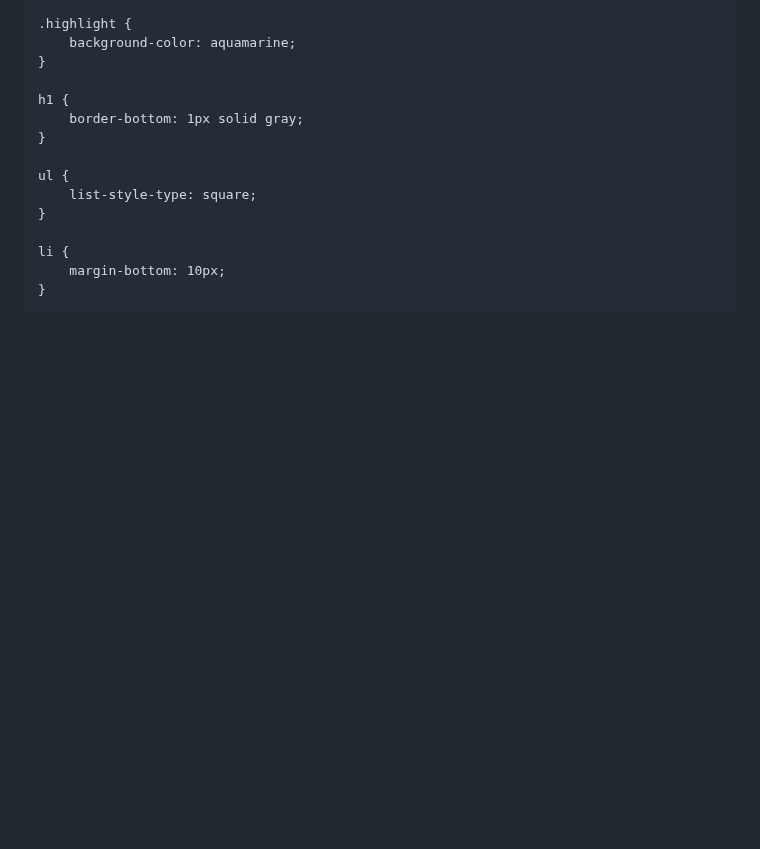
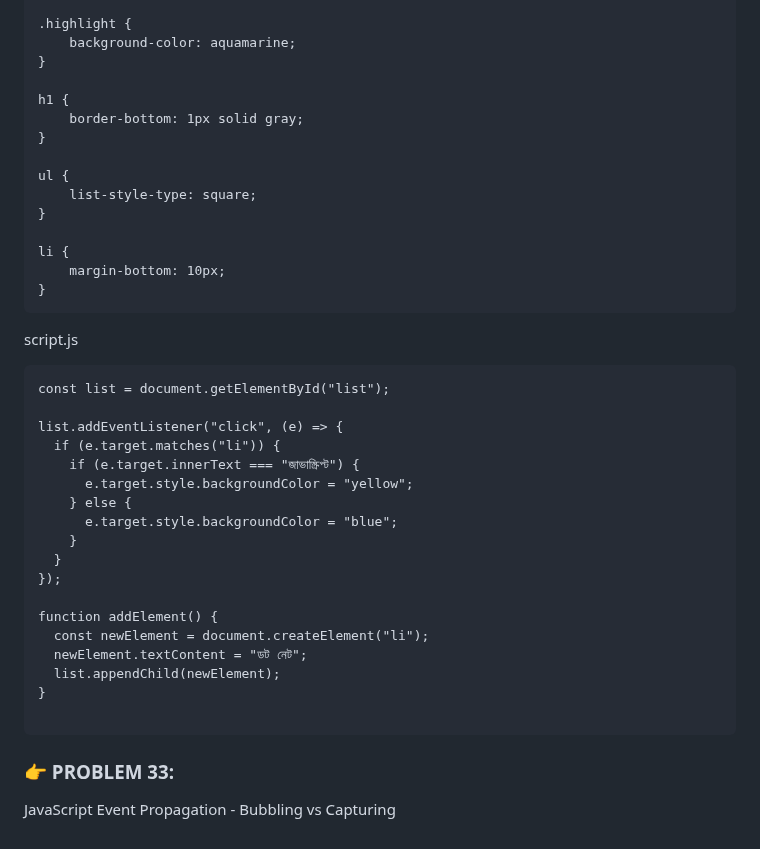
Before and after one commit to uzzal71/javascript-interview-questions, a Markdown page: README.md, the part around the change. Rendered like a GitHub page; blank space fills up the shorter version.

Commit message:
event delegation

````diff
--- a/README.md
+++ b/README.md
@@ -785,3 +785,30 @@ li {
     margin-bottom: 10px;
 }
 ```
+
+script.js
+
+```
+const list = document.getElementById("list");
+
+list.addEventListener("click", (e) => {
+  if (e.target.matches("li")) {
+    if (e.target.innerText === "জাভাস্ক্রিপ্ট") {
+      e.target.style.backgroundColor = "yellow";
+    } else {
+      e.target.style.backgroundColor = "blue";
+    }
+  }
+});
+
+function addElement() {
+  const newElement = document.createElement("li");
+  newElement.textContent = "ডট নেট";
+  list.appendChild(newElement);
+}
+
+```
+
+### 👉 PROBLEM 33:
+
+JavaScript Event Propagation - Bubbling vs Capturing
````
